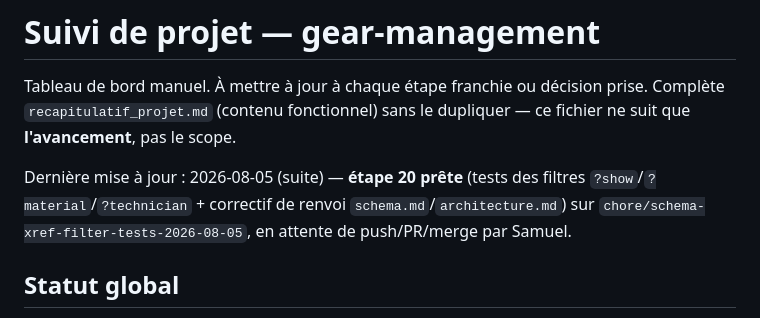
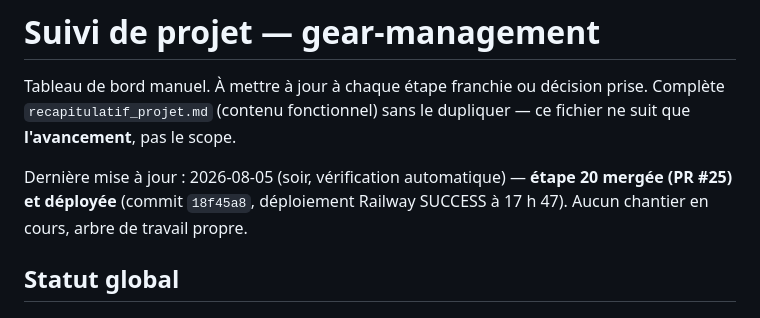
Before and after one commit to SamuelTheriault/gear-management, a Markdown page: suivi_projet.md, the part around one of its changes. Rendered like a GitHub page.

```diff
--- a/suivi_projet.md
+++ b/suivi_projet.md
@@ -4,10 +4,10 @@ Tableau de bord manuel. À mettre à jour à chaque étape franchie ou décision
 prise. Complète `recapitulatif_projet.md` (contenu fonctionnel) sans le
 dupliquer — ce fichier ne suit que **l'avancement**, pas le scope.
 
-Dernière mise à jour : 2026-08-05 (suite) — **étape 20 prête** (tests des
-filtres `?show`/`?material`/`?technician` + correctif de renvoi
-`schema.md`/`architecture.md`) sur `chore/schema-xref-filter-tests-2026-08-05`,
-en attente de push/PR/merge par Samuel.
+Dernière mise à jour : 2026-08-05 (soir, vérification automatique) —
+**étape 20 mergée (PR #25) et déployée** (commit `18f45a8`, déploiement
+Railway SUCCESS à 17 h 47). Aucun chantier en cours, arbre de travail
+propre.
 
 ## Statut global
 
```
Also changed, not shown: other parts of suivi_projet.md (+25 -35 lines).
